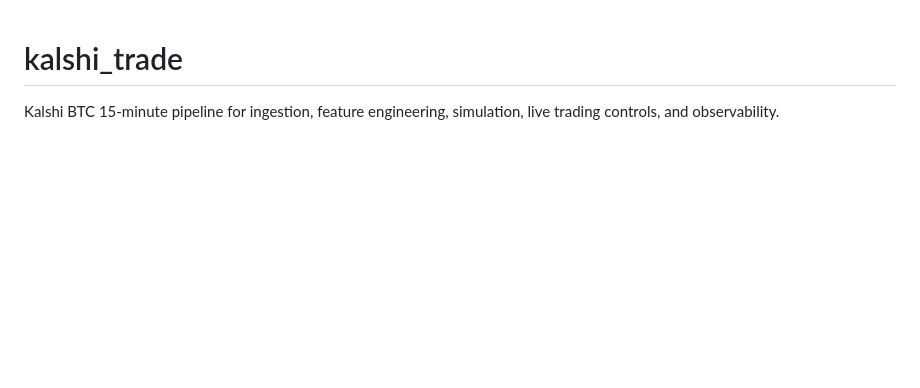
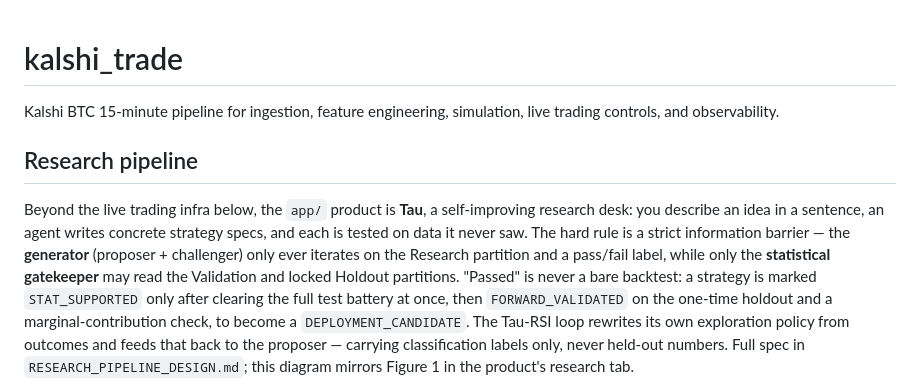
Before and after one commit to JihuiTanUchicago/kalshi_trade, a Markdown page: kalshi_trade_infra/README.md, the part around one of its changes. Rendered like a GitHub page; blank space fills up the shorter version.

```diff
--- a/kalshi_trade_infra/README.md
+++ b/kalshi_trade_infra/README.md
@@ -1,3 +1,17 @@
 # kalshi_trade
 
 Kalshi BTC 15-minute pipeline for ingestion, feature engineering, simulation, live trading controls, and observability.
+
+## Research pipeline
+
+Beyond the live trading infra below, the `app/` product is **Tau**, a self-improving research desk: you
+describe an idea in a sentence, an agent writes concrete strategy specs, and each is tested on data it never
+saw. The hard rule is a strict information barrier — the **generator** (proposer + challenger) only ever
+iterates on the Research partition and a pass/fail label, while only the **statistical gatekeeper** may read
+the Validation and locked Holdout partitions. "Passed" is never a bare backtest: a strategy is marked
+`STAT_SUPPORTED` only after clearing the full test battery at once, then `FORWARD_VALIDATED` on the one-time
+holdout and a marginal-contribution check, to become a `DEPLOYMENT_CANDIDATE`. The Tau-RSI loop rewrites its
+own exploration policy from outcomes and feeds that back to the proposer — carrying classification labels
+only, never held-out numbers. Full spec in `RESEARCH_PIPELINE_DESIGN.md`; this diagram mirrors Figure 1 in
+the product's research tab.
+
```
Also changed, not shown: other parts of kalshi_trade_infra/README.md (+46 -0 lines).
